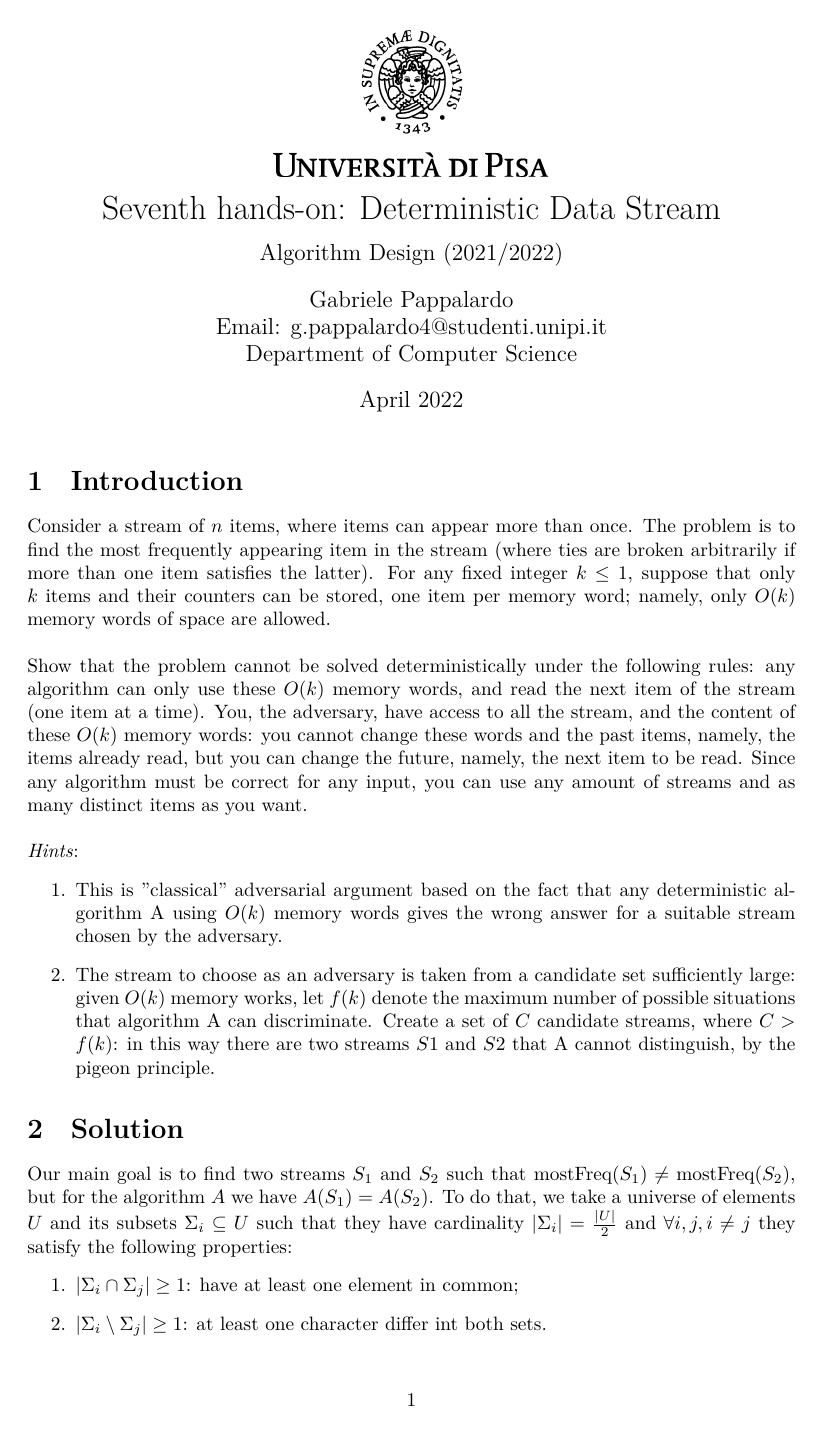
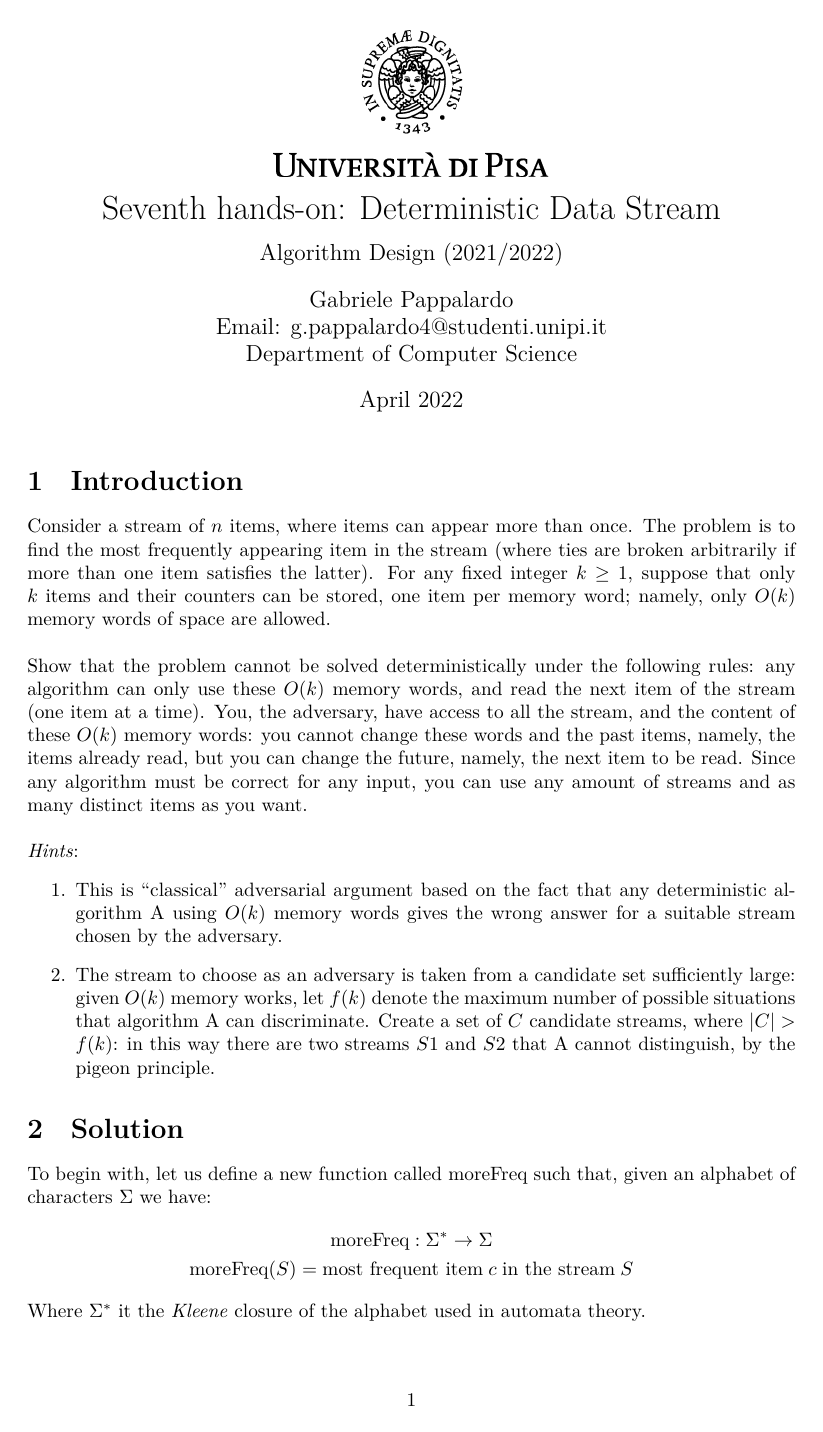
Before and after one commit to gabryon99/ad-2122, a LaTeX document (hands-on/7 - Deterministic Data Stream/main.tex): page 1 of 2. The pictures show the PDF file hands-on/7 - Deterministic Data Stream/main.pdf that the author committed with the source.

Commit message:
fixes on hands-on 7

```diff
--- a/hands-on/7 - Deterministic Data Stream/main.tex
+++ b/hands-on/7 - Deterministic Data Stream/main.tex
@@ -89,4 +89,3 @@ namely, the next item to be read. Since any algorithm must be correct for any in
 
 \noindent \textit{Hints}:
 \begin{enumerate}
-    \item This is "classical" adversarial argument based on the fact that any deterministic algorithm A using $O(k)$ memory words gives the wrong answer for a suitable stream chosen by the adversary.
@@ -95,9 +95,16 @@ namely, the next item to be read. Since any algorithm must be correct for any in
 
 \section{Solution}
 
-Our main goal is to find two streams $S_1$ and $S_2$ such that $\textrm{mostFreq}(S_1) \ne \textrm{mostFreq}(S_2)$,
-but for the algorithm $A$ we have $A(S_1) = A(S_2)$. To do that, we take a universe of elements $U$ and its subsets $\Sigma_i \subseteq U$ such
+To begin with, let us define a new function called $\textrm{moreFreq}$ such that, given an alphabet of characters $\Sigma$ we have:
+\begin{gather*}
+    \textrm{moreFreq}: \Sigma^{*} \to \Sigma \\
+    \textrm{moreFreq}(S) = \textrm{most frequent item} \; c \; \textrm{in the stream} \; S
+\end{gather*}
+
+\noindent Where $\Sigma^{*}$ it the \textit{Kleene} closure of the alphabet used in automata theory.\\
+
+\noindent As suggested by the hints, our main goal is to find two streams $S_1$ and $S_2$ such that $\textrm{mostFreq}(S_1) \ne \textrm{mostFreq}(S_2)$,
+but for the algorithm $A$ we have $A(S_1) = A(S_2)$. To do so, we take an universe of elements, denoted with $U$, and its subsets $\Sigma_i \subseteq U$ such
 that they have cardinality $|\Sigma_i| = \frac{|U|}{2}$ and $\forall i, j, i \ne j$ they satisfy the following properties:
 \begin{enumerate}
     \item $|\Sigma_i \cap \Sigma_j| \ge 1$: have at least one element in common;
-    \item $|\Sigma_i \setminus \Sigma_j| \ge 1$: at least one character differ int both sets.
@@ -111,5 +119,5 @@ sets possible. Note that if the cardinality of $U$ is big then the number of set
 
-\noindent Therefore, $\exists S_i \in \Sigma_{i}^*, S_j \ in \Sigma_{j}^{*}, S_i \ne S_j$ streams that are indistinguishable for the algorithm $A$
+\noindent Therefore, $\exists S_i \in \Sigma_{i}^*, S_j \in \Sigma_{j}^{*}, S_i \ne S_j$ streams that are indistinguishable for the algorithm $A$, due to the pigeonhole principle.
 These two streams are build as shown below:
 
 \begin{align}
```
Also changed, not shown: hands-on/7 - Deterministic Data Stream/main.pdf, hands-on/7 - Deterministic Data Stream/main.tex (16 more changed lines).
